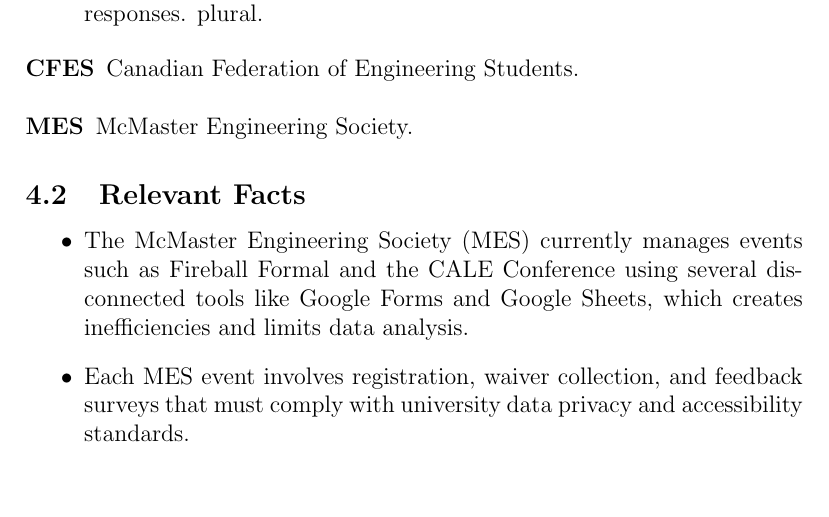
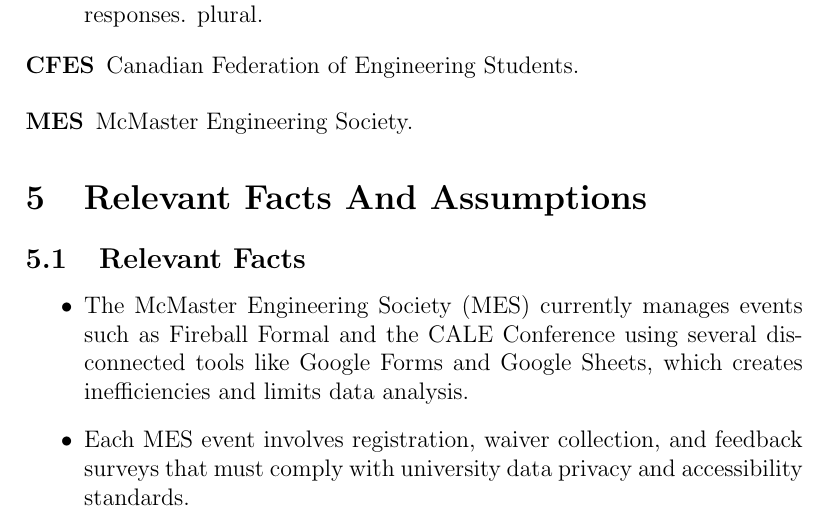
Before and after one commit to VirochaanRG/MES-Event-Management-System, a LaTeX document (docs/SRS-Volere/SRS.tex): part of page 12 of 34, cut so that both start at the same text, the shorter picture padded with empty space. Compiled offline with pdfLaTeX.

Commit message:
Fixed deleted section tag

```diff
--- a/docs/SRS-Volere/SRS.tex
+++ b/docs/SRS-Volere/SRS.tex
@@ -156,6 +156,8 @@
 involved in the Project}
 \glsaddall
 \printnoidxglossaries
+
+\section{Relevant Facts And Assumptions}
 
 \subsection{Relevant Facts}
 
```
